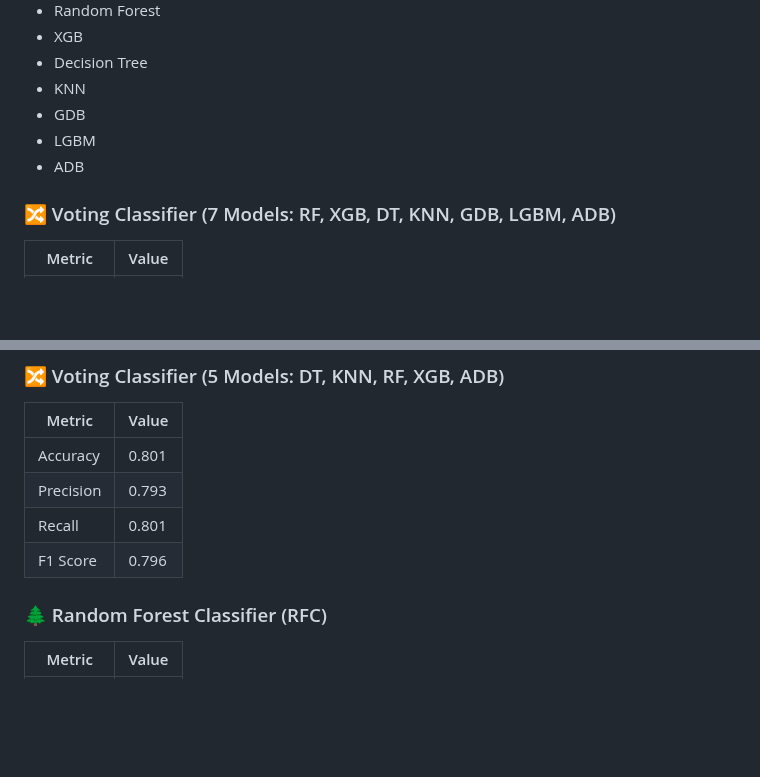
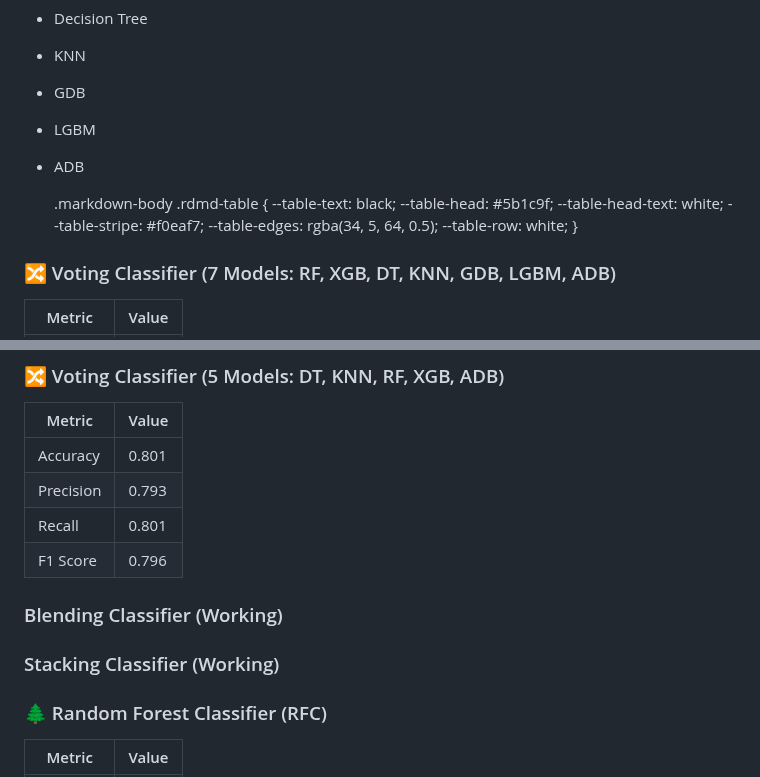
Before and after one commit to monochandan/Text-CheckWorthy-Classification, a Markdown page: README.md, 2 parts joined by grey strips. Drawn GitHub-style; blank space fills up the shorter version.

```diff
--- a/README.md
+++ b/README.md
@@ -46,6 +46,15 @@ While recent benchmarks like CheckThat! Lab at CLEF 2024 have seen dominance fro
 - LGBM
 - ADB
 
+  .markdown-body .rdmd-table {
+  --table-text: black;
+  --table-head: #5b1c9f;
+  --table-head-text: white;
+  --table-stripe: #f0eaf7;
+  --table-edges: rgba(34, 5, 64, 0.5);
+  --table-row: white;
+}
+
 ### 🔀 Voting Classifier (7 Models: RF, XGB, DT, KNN, GDB, LGBM, ADB)
 
 | Metric     | Value |
@@ -72,6 +81,10 @@ While recent benchmarks like CheckThat! Lab at CLEF 2024 have seen dominance fro
 | Precision  | 0.793 |
 | Recall     | 0.801 |
 | F1 Score   | 0.796 |
+
+### Blending Classifier (Working)
+
+### Stacking Classifier (Working)
 
 ### 🌲 Random Forest Classifier (RFC)
 
```
